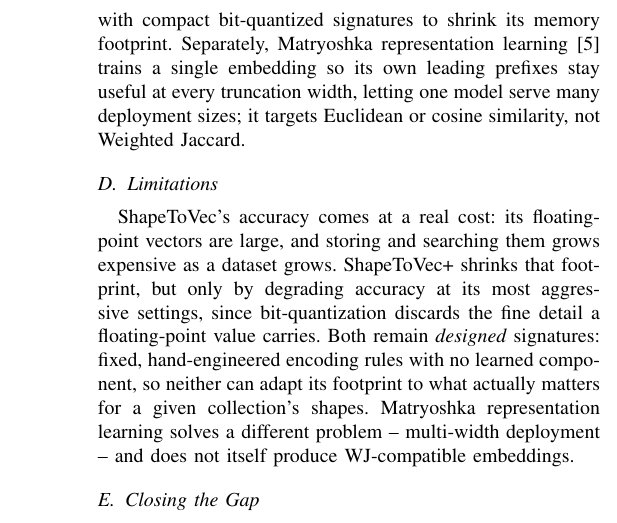
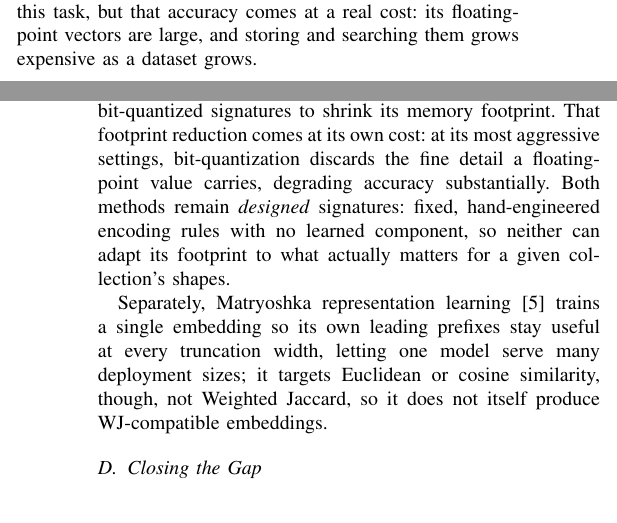
Before and after one commit to ruban-ai/polygon-ann-ml-embeddings, a LaTeX paper (term_project/SigSpatial/IEEE/conference_101719.tex): part of one column of page 2 of 9 before the commit and two parts of the columns of pages 1 and 2 of 9 after it, the two joined at a grey line, cut at the place of the change. Compiled offline with pdfLaTeX.

Commit message:
auto: conference_101719.tex

```diff
--- a/term_project/SigSpatial/IEEE/conference_101719.tex
+++ b/term_project/SigSpatial/IEEE/conference_101719.tex
@@ -125,19 +123,20 @@ builds directly on this encoding, replacing ShapeToVec's raw floating-point cell
-values with compact bit-quantized signatures to shrink its memory footprint.
+reaches the highest reported recall for this task, but that accuracy comes at a real
+cost: its floating-point vectors are large, and storing and searching them grows
+expensive as a dataset grows.
+
+ShapeToVec+~\cite{shapetovecplus26} builds directly on this encoding, replacing
+ShapeToVec's raw floating-point cell values with compact bit-quantized signatures to
+shrink its memory footprint. That footprint reduction comes at its own cost: at its
+most aggressive settings, bit-quantization discards the fine detail a floating-point
+value carries, degrading accuracy substantially. Both methods remain
+\emph{designed} signatures: fixed, hand-engineered encoding rules with no learned
+component, so neither can adapt its footprint to what actually matters for a given
+collection's shapes.
+
 Separately, Matryoshka representation learning~\cite{matryoshka22} trains a single
 embedding so its own leading prefixes stay useful at every truncation width, letting
-one model serve many deployment sizes; it targets Euclidean or cosine similarity, not
-Weighted Jaccard.
-
-\subsection{Limitations}
-
-ShapeToVec's accuracy comes at a real cost: its floating-point vectors are large, and
-storing and searching them grows expensive as a dataset grows. ShapeToVec+ shrinks
-that footprint, but only by degrading accuracy at its most aggressive settings, since
-bit-quantization discards the fine detail a floating-point value carries. Both remain
-\emph{designed} signatures: fixed, hand-engineered encoding rules with no learned
-component, so neither can adapt its footprint to what actually matters for a given
-collection's shapes. Matryoshka representation learning solves a different problem --
-multi-width deployment -- and does not itself produce WJ-compatible embeddings.
+one model serve many deployment sizes; it targets Euclidean or cosine similarity,
+though, not Weighted Jaccard, so it does not itself produce WJ-compatible embeddings.
 
 \subsection{Closing the Gap}
 
```
Also changed, not shown: term_project/SigSpatial/IEEE/conference_101719.tex (26 more changed lines).
